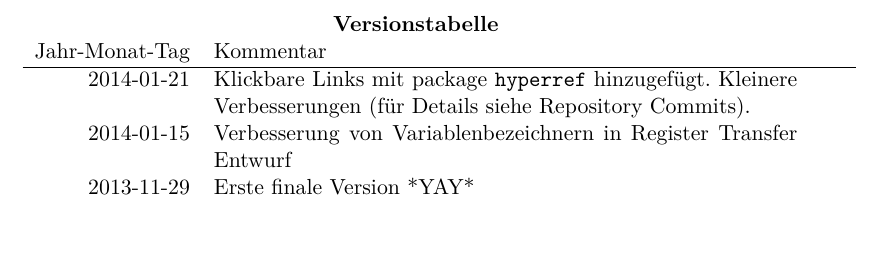
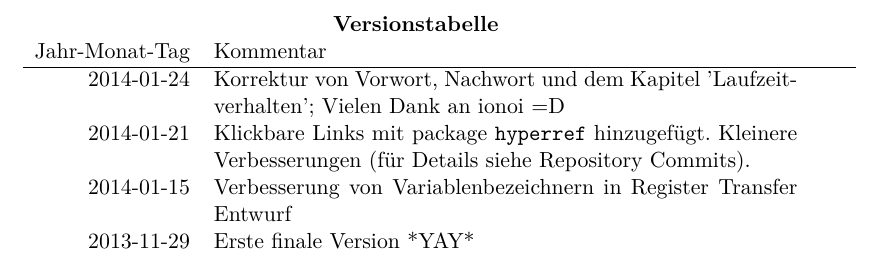
Before and after one commit to LittleEntity/DigitaleSchaltungen, a LaTeX book (source/document.tex, which reads source/parts/Versionstabelle.tex): part of page 3 of 56, cut so that both start at the same text. Compiled offline with pdfLaTeX.

Commit message:
Versionstabelle angepasst wegen merge

```diff
--- a/source/parts/Versionstabelle.tex
+++ b/source/parts/Versionstabelle.tex
@@ -3,6 +3,7 @@
 \begin{tabularx}{\columnwidth}{rp{0.7\textwidth}}
 \multicolumn{2}{c}{\textbf{Versionstabelle}} \\
 Jahr-Monat-Tag & Kommentar \\ \hline
+2014-01-24 & Korrektur von Vorwort, Nachwort und dem Kapitel 'Laufzeitverhalten'; Vielen Dank an ionoi =D \\
 2014-01-21 & Klickbare Links mit package \texttt{hyperref} hinzugefügt.
                      Kleinere Verbesserungen (für Details siehe Repository Commits).
 \\
```
